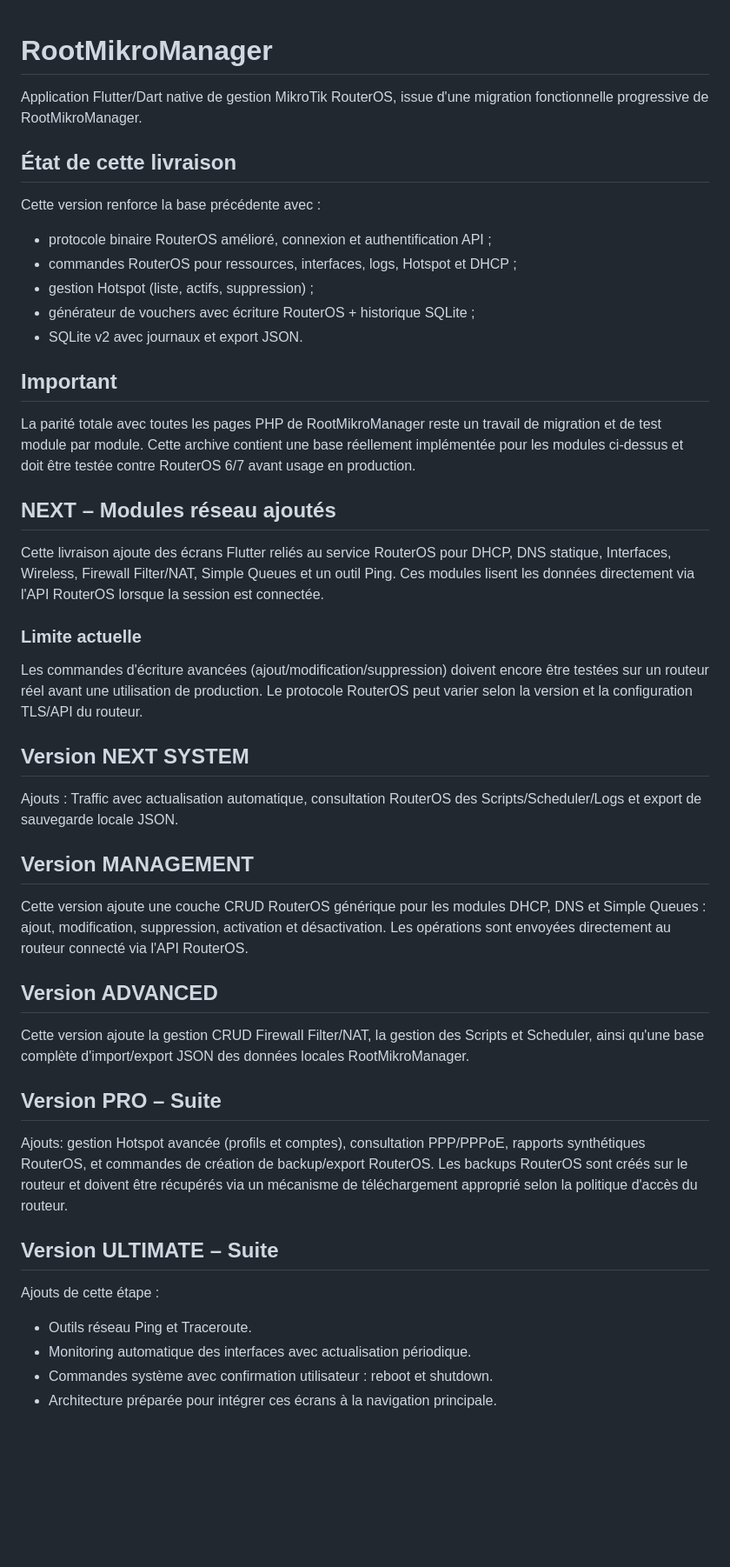
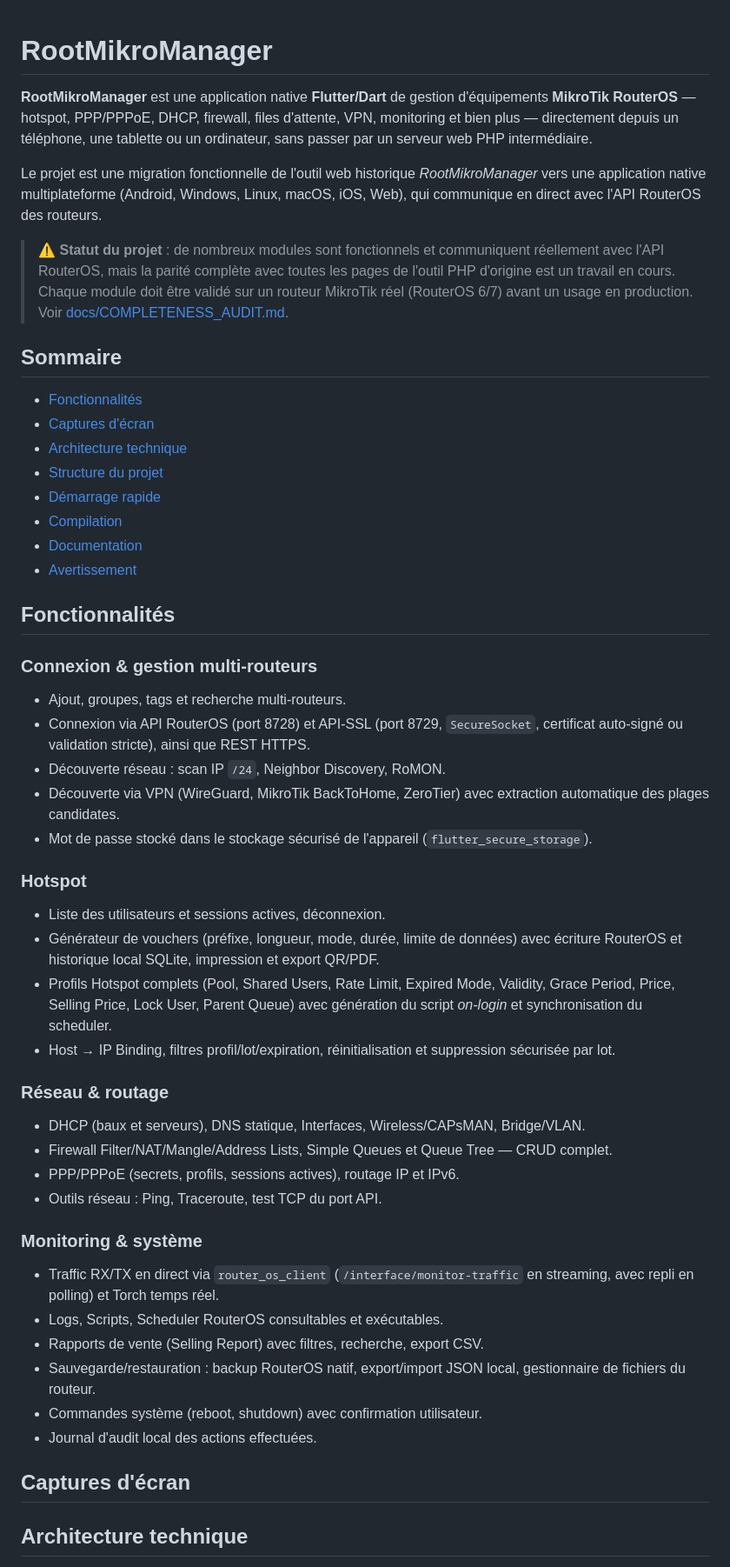
Before and after one commit to aestechnoinfo-ai/RootMikroManager, a Markdown page: README.md, the part around one of its changes. Shown at 87% size. GitHub-like rendering; blank space fills up the shorter version.

```diff
--- a/README.md
+++ b/README.md
@@ -1,43 +1,54 @@
 # RootMikroManager
-Application Flutter/Dart native de gestion MikroTik RouterOS, issue d'une migration fonctionnelle progressive de RootMikroManager.
 
-## État de cette livraison
-Cette version renforce la base précédente avec :
-- protocole binaire RouterOS amélioré, connexion et authentification API ;
-- commandes RouterOS pour ressources, interfaces, logs, Hotspot et DHCP ;
-- gestion Hotspot (liste, actifs, suppression) ;
-- générateur de vouchers avec écriture RouterOS + historique SQLite ;
-- SQLite v2 avec journaux et export JSON.
+**RootMikroManager** est une application native **Flutter/Dart** de gestion d'équipements **MikroTik RouterOS** — hotspot, PPP/PPPoE, DHCP, firewall, files d'attente, VPN, monitoring et bien plus — directement depuis un téléphone, une tablette ou un ordinateur, sans passer par un serveur web PHP intermédiaire.
 
-## Important
-La parité totale avec toutes les pages PHP de RootMikroManager reste un travail de migration et de test module par module. Cette archive contient une base réellement implémentée pour les modules ci-dessus et doit être testée contre RouterOS 6/7 avant usage en production.
+Le projet est une migration fonctionnelle de l'outil web historique *RootMikroManager* vers une application native multiplateforme (Android, Windows, Linux, macOS, iOS, Web), qui communique en direct avec l'API RouterOS des routeurs.
 
-## NEXT – Modules réseau ajoutés
-Cette livraison ajoute des écrans Flutter reliés au service RouterOS pour DHCP, DNS statique, Interfaces, Wireless, Firewall Filter/NAT, Simple Queues et un outil Ping. Ces modules lisent les données directement via l'API RouterOS lorsque la session est connectée.
+> ⚠️ **Statut du projet** : de nombreux modules sont fonctionnels et communiquent réellement avec l'API RouterOS, mais la parité complète avec toutes les pages de l'outil PHP d'origine est un travail en cours. Chaque module doit être validé sur un routeur MikroTik réel (RouterOS 6/7) avant un usage en production. Voir [docs/COMPLETENESS_AUDIT.md](docs/COMPLETENESS_AUDIT.md).
 
-### Limite actuelle
-Les commandes d'écriture avancées (ajout/modification/suppression) doivent encore être testées sur un routeur réel avant une utilisation de production. Le protocole RouterOS peut varier selon la version et la configuration TLS/API du routeur.
+## Sommaire
 
-## Version NEXT SYSTEM
-Ajouts : Traffic avec actualisation automatique, consultation RouterOS des Scripts/Scheduler/Logs et export de sauvegarde locale JSON.
+- [Fonctionnalités](#fonctionnalités)
+- [Captures d'écran](#captures-décran)
+- [Architecture technique](#architecture-technique)
+- [Structure du projet](#structure-du-projet)
+- [Démarrage rapide](#démarrage-rapide)
+- [Compilation](#compilation)
+- [Documentation](#documentation)
+- [Avertissement](#avertissement)
 
-## Version MANAGEMENT
-Cette version ajoute une couche CRUD RouterOS générique pour les modules DHCP, DNS et Simple Queues : ajout, modification, suppression, activation et désactivation. Les opérations sont envoyées directement au routeur connecté via l'API RouterOS.
+## Fonctionnalités
 
-## Version ADVANCED
-Cette version ajoute la gestion CRUD Firewall Filter/NAT, la gestion des Scripts et Scheduler, ainsi qu'une base complète d'import/export JSON des données locales RootMikroManager.
+### Connexion & gestion multi-routeurs
+- Ajout, groupes, tags et recherche multi-routeurs.
+- Connexion via API RouterOS (port 8728) et API-SSL (port 8729, `SecureSocket`, certificat auto-signé ou validation stricte), ainsi que REST HTTPS.
+- Découverte réseau : scan IP `/24`, Neighbor Discovery, RoMON.
+- Découverte via VPN (WireGuard, MikroTik BackToHome, ZeroTier) avec extraction automatique des plages candidates.
+- Mot de passe stocké dans le stockage sécurisé de l'appareil (`flutter_secure_storage`).
 
+### Hotspot
+- Liste des utilisateurs et sessions actives, déconnexion.
+- Générateur de vouchers (préfixe, longueur, mode, durée, limite de données) avec écriture RouterOS et historique local SQLite, impression et export QR/PDF.
+- Profils Hotspot complets (Pool, Shared Users, Rate Limit, Expired Mode, Validity, Grace Period, Price, Selling Price, Lock User, Parent Queue) avec génération du script *on-login* et synchronisation du scheduler.
+- Host → IP Binding, filtres profil/lot/expiration, réinitialisation et suppression sécurisée par lot.
 
-## Version PRO – Suite
+### Réseau & routage
+- DHCP (baux et serveurs), DNS statique, Interfaces, Wireless/CAPsMAN, Bridge/VLAN.
+- Firewall Filter/NAT/Mangle/Address Lists, Simple Queues et Queue Tree — CRUD complet.
+- PPP/PPPoE (secrets, profils, sessions actives), routage IP et IPv6.
+- Outils réseau : Ping, Traceroute, test TCP du port API.
 
-Ajouts: gestion Hotspot avancée (profils et comptes), consultation PPP/PPPoE, rapports synthétiques RouterOS, et commandes de création de backup/export RouterOS. Les backups RouterOS sont créés sur le routeur et doivent être récupérés via un mécanisme de téléchargement approprié selon la politique d'accès du routeur.
+### Monitoring & système
+- Traffic RX/TX en direct via `router_os_client` (`/interface/monitor-traffic` en streaming, avec repli en polling) et Torch temps réel.
+- Logs, Scripts, Scheduler RouterOS consultables et exécutables.
+- Rapports de vente (Selling Report) avec filtres, recherche, export CSV.
+- Sauvegarde/restauration : backup RouterOS natif, export/import JSON local, gestionnaire de fichiers du routeur.
+- Commandes système (reboot, shutdown) avec confirmation utilisateur.
+- Journal d'audit local des actions effectuées.
 
+## Captures d'écran
 
-## Version ULTIMATE – Suite
+<!-- SCREENSHOTS -->
 
-Ajouts de cette étape :
-- Outils réseau Ping et Traceroute.
-- Monitoring automatique des interfaces avec actualisation périodique.
-- Commandes système avec confirmation utilisateur : reboot et shutdown.
-- Architecture préparée pour intégrer ces écrans à la navigation principale.
+## Architecture technique
 
```
Also changed, not shown: other parts of README.md (+39 -238 lines).
